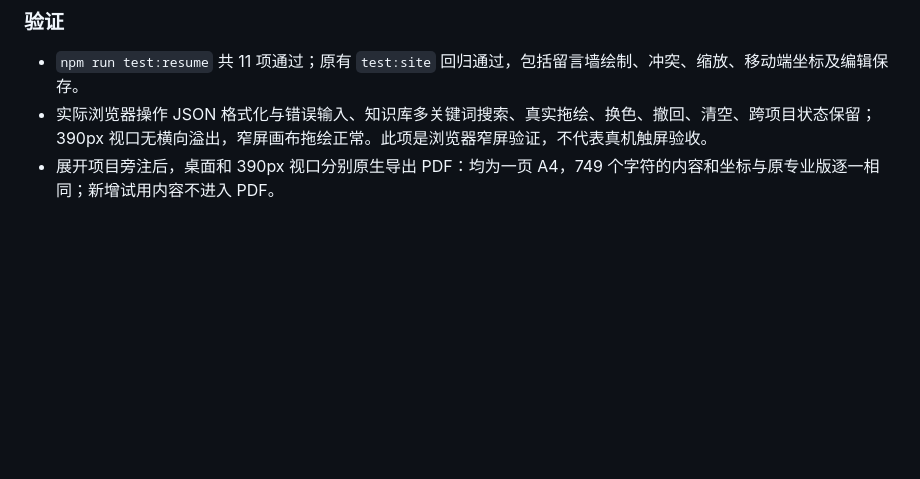
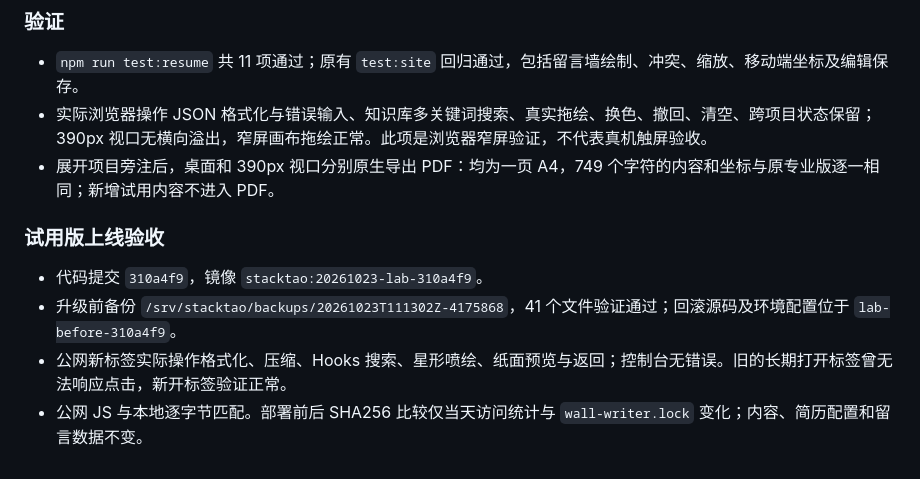
Before and after one commit to StackTao/stacktao-site, a Markdown page: docs/resume.md, the part around the change. Rendered like a GitHub page; blank space fills up the shorter version.

Commit message:
docs(resume): record project lab deployment verification

```diff
--- a/docs/resume.md
+++ b/docs/resume.md
@@ -113,3 +113,10 @@
 - `npm run test:resume` 共 11 项通过；原有 `test:site` 回归通过，包括留言墙绘制、冲突、缩放、移动端坐标及编辑保存。
 - 实际浏览器操作 JSON 格式化与错误输入、知识库多关键词搜索、真实拖绘、换色、撤回、清空、跨项目状态保留；390px 视口无横向溢出，窄屏画布拖绘正常。此项是浏览器窄屏验证，不代表真机触屏验收。
 - 展开项目旁注后，桌面和 390px 视口分别原生导出 PDF：均为一页 A4，749 个字符的内容和坐标与原专业版逐一相同；新增试用内容不进入 PDF。
+
+### 试用版上线验收
+
+- 代码提交 `310a4f9`，镜像 `stacktao:20261023-lab-310a4f9`。
+- 升级前备份 `/srv/stacktao/backups/20261023T111302Z-4175868`，41 个文件验证通过；回滚源码及环境配置位于 `lab-before-310a4f9`。
+- 公网新标签实际操作格式化、压缩、Hooks 搜索、星形喷绘、纸面预览与返回；控制台无错误。旧的长期打开标签曾无法响应点击，新开标签验证正常。
+- 公网 JS 与本地逐字节匹配。部署前后 SHA256 比较仅当天访问统计与 `wall-writer.lock` 变化；内容、简历配置和留言数据不变。
```
